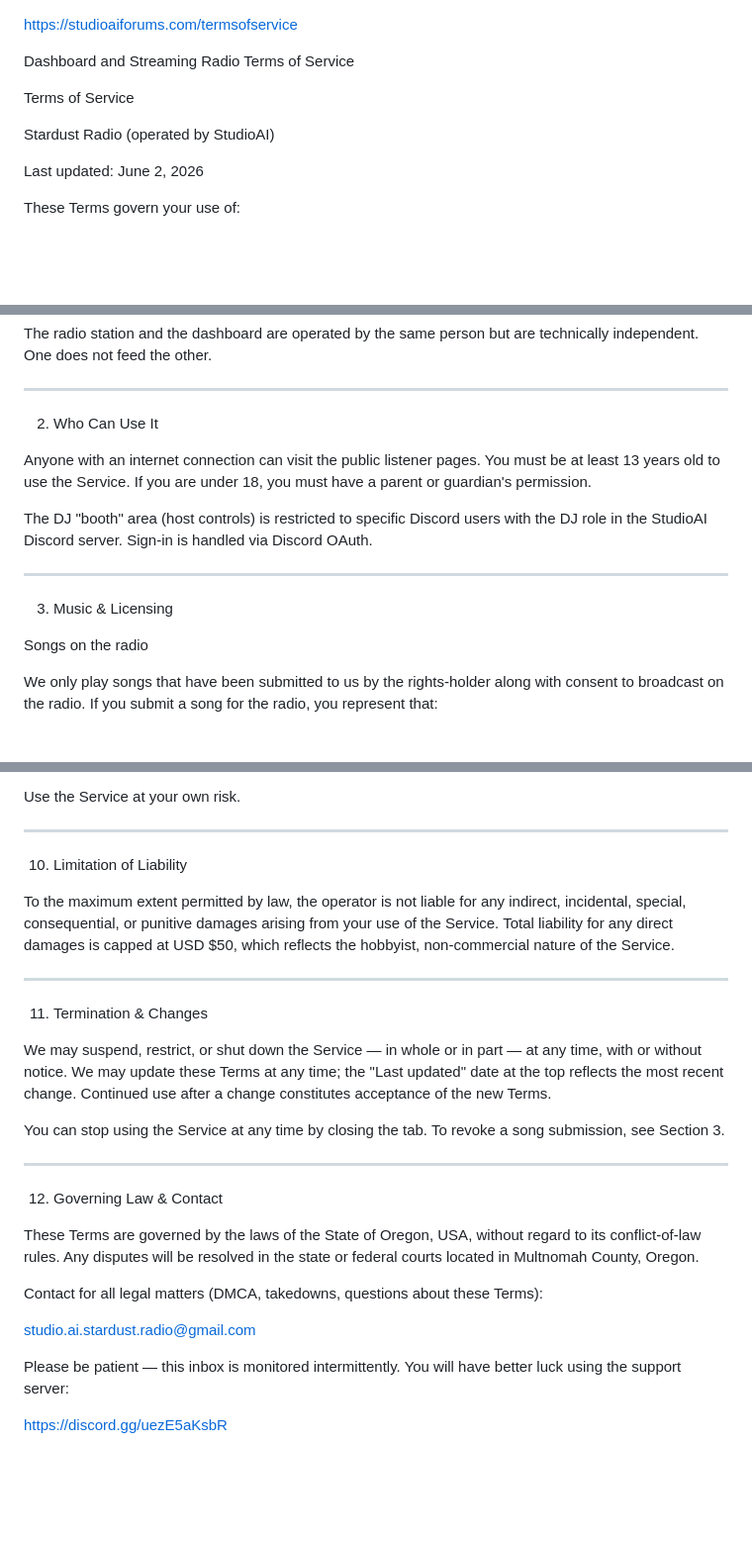
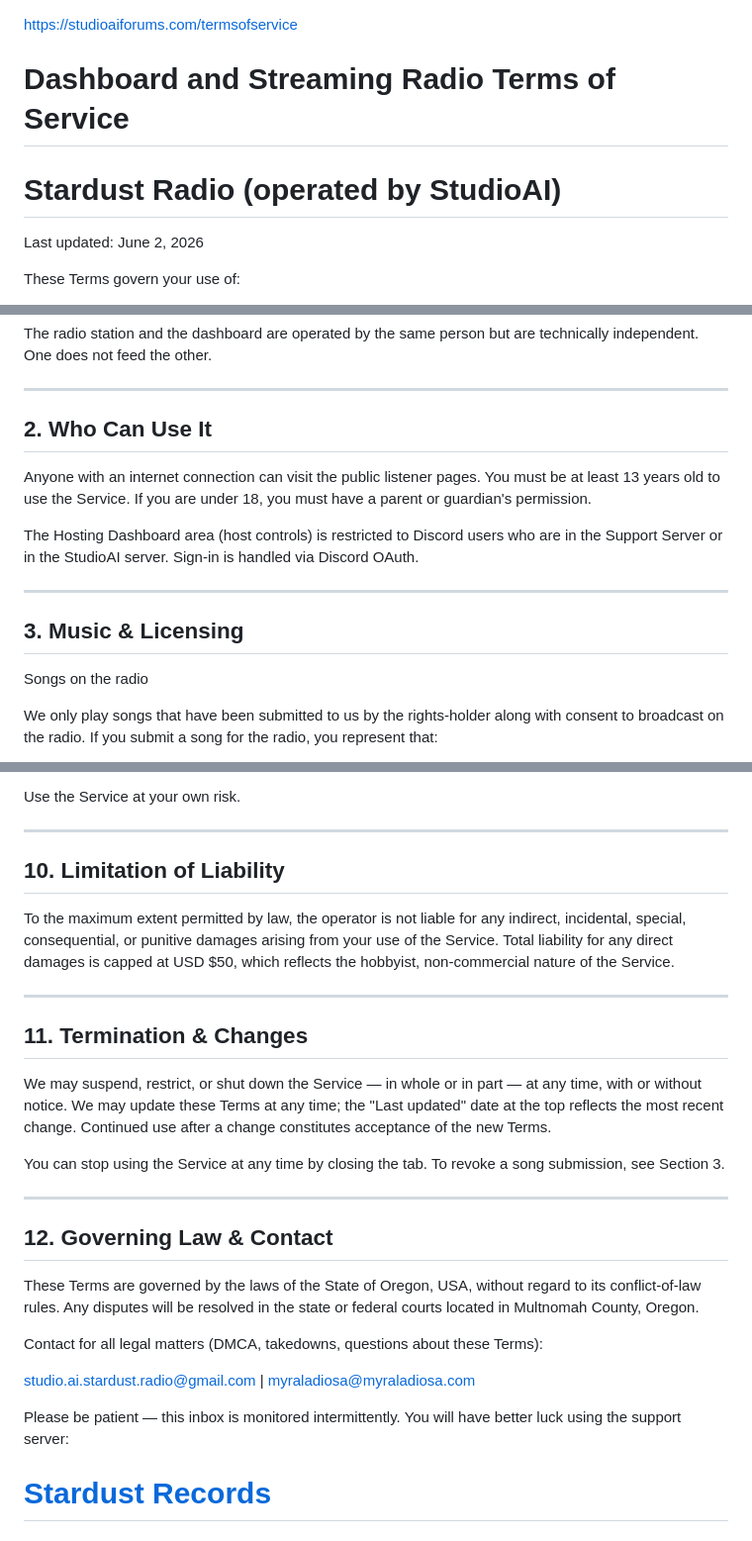
Before and after one commit to merciless-artist/stardust-radio.org, a Markdown page: Docs/Stardust Dashboard & Radio TOS.md, 3 parts joined by grey strips. Shown at 99% size. GitHub-like rendering; blank space fills up the shorter version.

```diff
--- a/Docs/TOS.md
+++ b/Docs/Stardust Dashboard & Radio TOS.md
@@ -1,12 +1,10 @@
 https://studioaiforums.com/termsofservice
 
-Dashboard and Streaming Radio Terms of Service
-
- Terms of Service
+# Dashboard and Streaming Radio Terms of Service
 
 
 
-Stardust Radio (operated by StudioAI)
+# Stardust Radio (operated by StudioAI)
 
 Last updated: June 2, 2026
 
@@ -56,7 +54,7 @@ The radio station and the dashboard are operated by the same person but are tech
 
 
 
- 2. Who Can Use It
+## 2. Who Can Use It
 
 
 
@@ -64,7 +62,7 @@ Anyone with an internet connection can visit the public listener pages. You must
 
 
 
-The DJ "booth" area (host controls) is restricted to specific Discord users with the DJ role in the StudioAI Discord server. Sign-in is handled via Discord OAuth.
+The Hosting Dashboard area (host controls) is restricted to Discord users who are in the Support Server or in the StudioAI server. Sign-in is handled via Discord OAuth.
 
 
 
@@ -72,7 +70,7 @@ The DJ "booth" area (host controls) is restricted to specific Discord users with
 
 
 
- 3. Music & Licensing
+## 3. Music & Licensing
 
 
 
@@ -260,7 +258,7 @@ Use the Service at your own risk.
 
 
 
- 10. Limitation of Liability
+## 10. Limitation of Liability
 
 
 
@@ -272,7 +270,7 @@ To the maximum extent permitted by law, the operator is not liable for any indir
 
 
 
- 11. Termination & Changes
+## 11. Termination & Changes
 
 
 
@@ -288,7 +286,7 @@ You can stop using the Service at any time by closing the tab. To revoke a song
 
 
 
- 12. Governing Law & Contact
+## 12. Governing Law & Contact
 
 
 
@@ -300,11 +298,11 @@ Contact for all legal matters (DMCA, takedowns, questions about these Terms):
 
 
 
-studio.ai.stardust.radio@gmail.com
+studio.ai.stardust.radio@gmail.com | myraladiosa@myraladiosa.com
 
 
 
 Please be patient — this inbox is monitored intermittently. You will have better luck using the support server:
 
 
-https://discord.gg/uezE5aKsbR
+# [Stardust Records](https://discord.gg/uezE5aKsbR)
```
Also changed, not shown: other parts of Docs/Stardust Dashboard & Radio TOS.md (+7 -7 lines).
